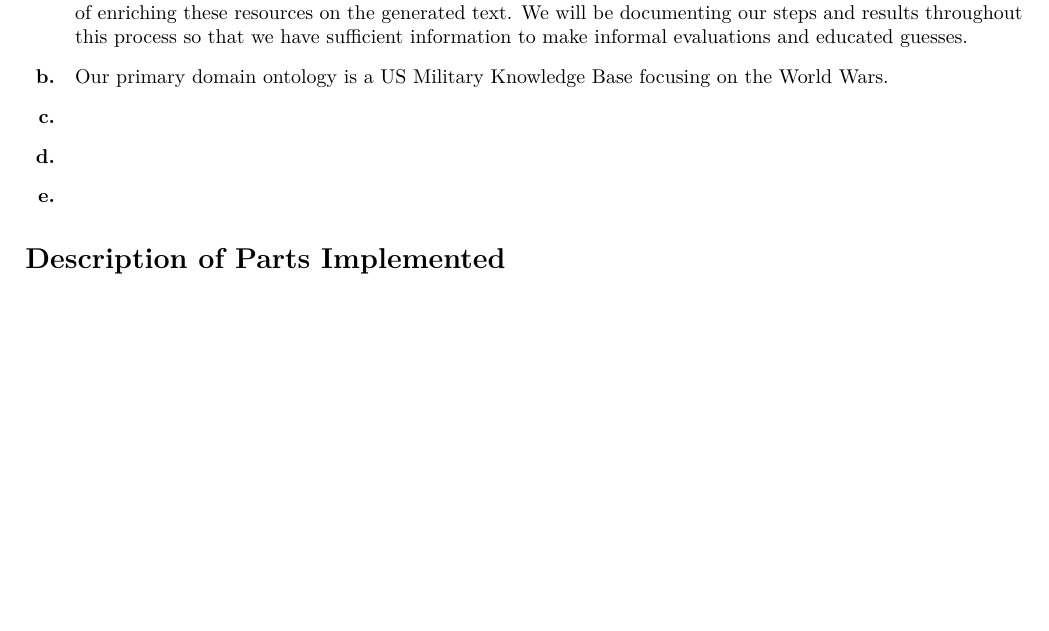
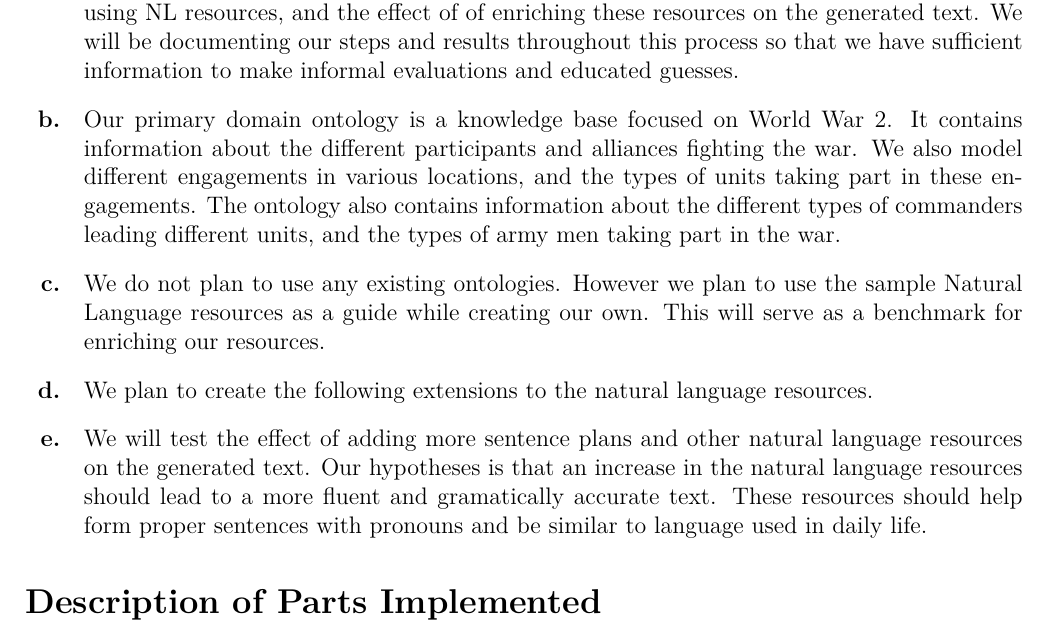
Before and after one commit to Dukec25/US-Military-Knowledge-Base, a LaTeX document (a4p1.tex): part of page 2 of 2, cut so that both start at the same text, the shorter picture padded with empty space. Compiled offline with pdfLaTeX.

Commit message:
Added more details to documentation

```diff
--- a/a4p1.tex
+++ b/a4p1.tex
@@ -11,7 +11,7 @@
 
 % Set the document class to "article"
 % Pass it "letterpaper" option
-\documentclass[letterpaper]{article}
+\documentclass[12pt, letterpaper]{article}
 
 % We don't need the special font encodings, but still
 % good practice to include these. See:
@@ -113,19 +113,32 @@
 
   	\begin{enumerate}
   		\item
-  		We plan to research natural language resource issues. Our goal is to extend our ontology using Leixon entries, NL Names and Sentence Plans.
-  		We would like to explore text generation using NL resources, and the effect of of enriching these resources on the generated text.
-  		We will be documenting our steps and results throughout this process so that we have sufficient information to make informal evaluations
-  		and educated guesses.
+  		We plan to research natural language resource issues.
+      Our goal is to extend our ontology using Leixon entries, NL Names and Sentence Plans.
+  		We would like to explore text generation using NL resources, and the effect of of enriching these resources
+      on the generated text.
+  		We will be documenting our steps and results throughout this process so that we have sufficient information
+      to make informal evaluations and educated guesses.
 
   		\item
-  		Our primary domain ontology is a US Military Knowledge Base focusing on the World Wars.
+  		Our primary domain ontology is a knowledge base focused on World War 2.
+      It contains information about the different participants and alliances fighting the war.
+      We also model different engagements in various locations, and the types of units taking part in these engagements.
+      The ontology also contains information about the different types of commanders leading different units, and
+      the types of army men taking part in the war.
 
   		\item
+      We do not plan to use any existing ontologies. However we plan to use the sample Natural Language resources as a
+      guide while creating our own. This will serve as a benchmark for enriching our resources.
 
   		\item
+      We plan to create the following extensions to the natural language resources.
 
   		\item
+      We will test the effect of adding more sentence plans and other natural language resources on the generated text.
+      Our hypotheses is that an increase in the natural language resources should lead to a more fluent and gramatically
+      accurate text.
+      These resources should help form proper sentences with pronouns and be similar to language used in daily life.
 
 
   	\end{enumerate}
```
Also changed, not shown: a4p1.pdf, 1 other file.
